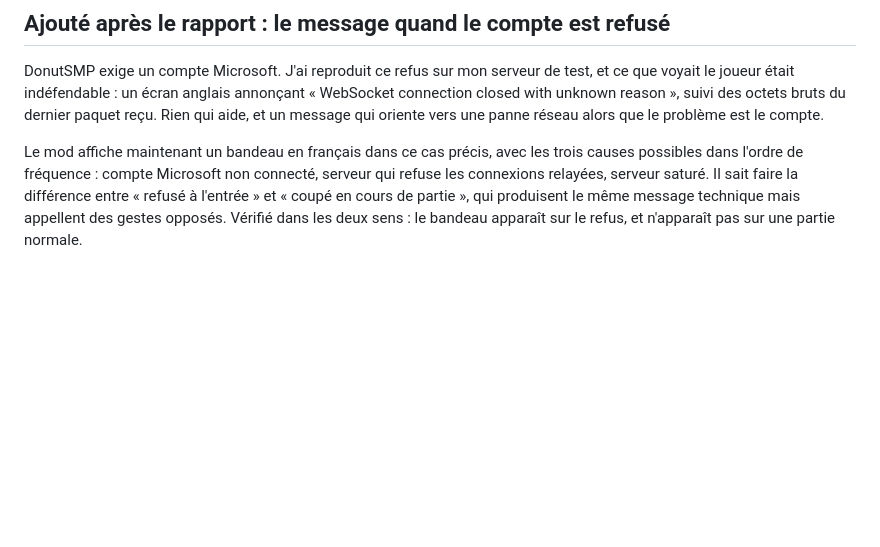
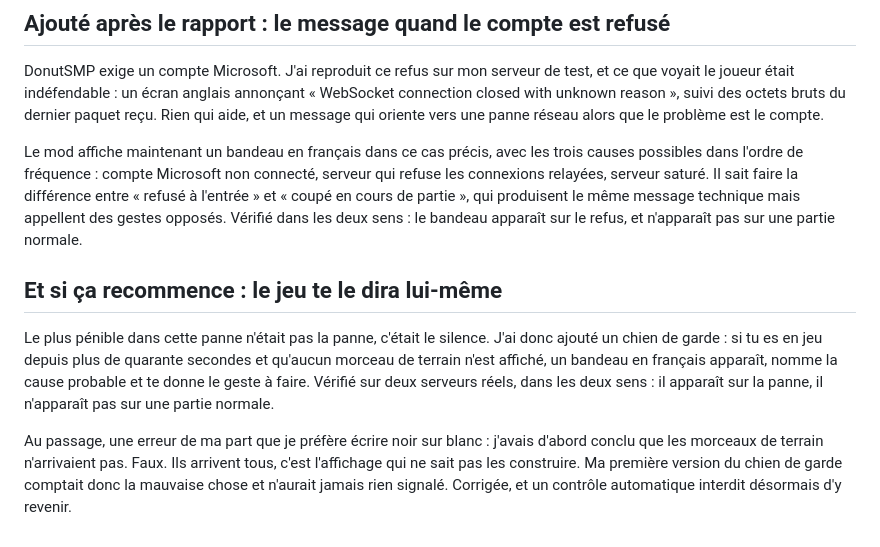
Before and after one commit to zfrcf/Launcher-minecraft, a Markdown page: .session-nuit/RAPPORT.md, the part around the change. Rendered like a GitHub page; blank space fills up the shorter version.

```diff
--- a/.session-nuit/RAPPORT.md
+++ b/.session-nuit/RAPPORT.md
@@ -267,3 +267,16 @@ connexions relayées, serveur saturé. Il sait faire la différence entre « ref
 « coupé en cours de partie », qui produisent le même message technique mais appellent des gestes
 opposés. Vérifié dans les deux sens : le bandeau apparaît sur le refus, et n'apparaît pas sur une
 partie normale.
+
+## Et si ça recommence : le jeu te le dira lui-même
+
+Le plus pénible dans cette panne n'était pas la panne, c'était le silence. J'ai donc ajouté un
+chien de garde : si tu es en jeu depuis plus de quarante secondes et qu'aucun morceau de terrain
+n'est affiché, un bandeau en français apparaît, nomme la cause probable et te donne le geste à
+faire. Vérifié sur deux serveurs réels, dans les deux sens : il apparaît sur la panne, il
+n'apparaît pas sur une partie normale.
+
+Au passage, une erreur de ma part que je préfère écrire noir sur blanc : j'avais d'abord conclu que
+les morceaux de terrain n'arrivaient pas. Faux. Ils arrivent tous, c'est l'affichage qui ne sait
+pas les construire. Ma première version du chien de garde comptait donc la mauvaise chose et
+n'aurait jamais rien signalé. Corrigée, et un contrôle automatique interdit désormais d'y revenir.
```
Also changed, not shown: .session-nuit/JOURNAL.md (+12 -0 lines).
